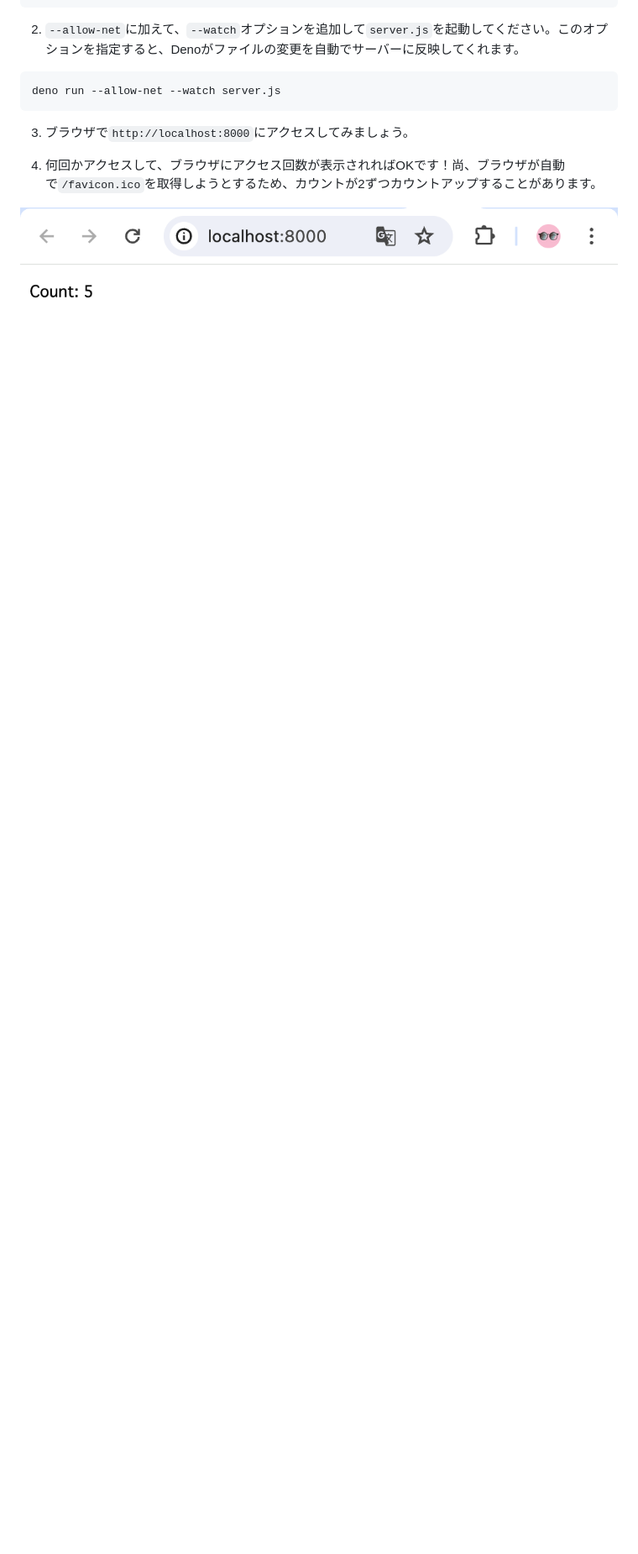
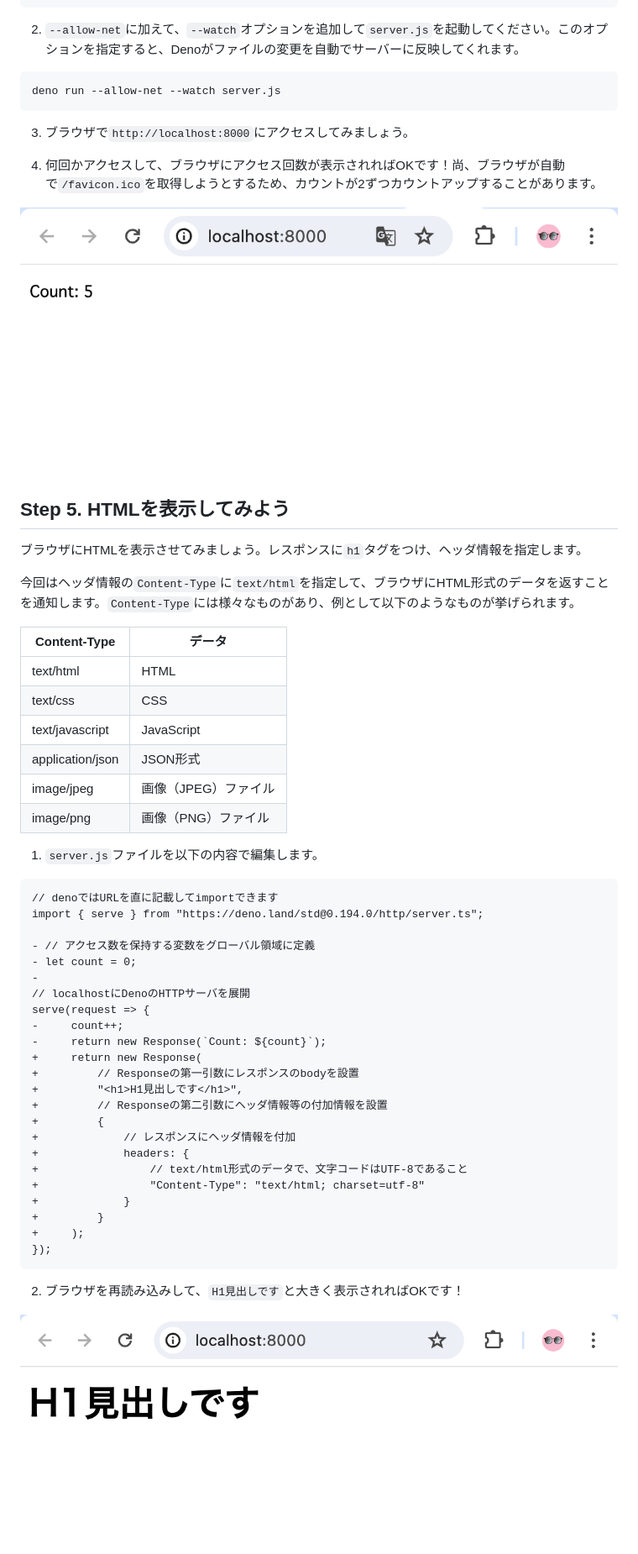
Before and after one commit to jigintern/summer-2025-assignment, a Markdown page: description.md, the part around the change. Shown: that part at 84% size. Drawn GitHub-style; pictures changed too: imgs/06_tutorial-h1-tag.png (added); blank space fills up the shorter version.

Commit message:
Docs: HTMLを表示してみよう、を記述

````diff
--- a/description.md
+++ b/description.md
@@ -171,3 +171,50 @@ deno run --allow-net --watch server.js
 4. 何回かアクセスして、ブラウザにアクセス回数が表示されればOKです！尚、ブラウザが自動で`/favicon.ico`を取得しようとするため、カウントが2ずつカウントアップすることがあります。
 
 ![](./imgs/05_tutorial-access-count.png)
+
+## Step 5. HTMLを表示してみよう
+
+ブラウザにHTMLを表示させてみましょう。レスポンスに`h1`タグをつけ、ヘッダ情報を指定します。
+
+今回はヘッダ情報の`Content-Type`に`text/html`を指定して、ブラウザにHTML形式のデータを返すことを通知します。`Content-Type`には様々なものがあり、例として以下のようなものが挙げられます。
+
+| Content-Type | データ |
+| -- | -- |
+| text/html | HTML |
+| text/css | CSS |
+| text/javascript | JavaScript |
+| application/json | JSON形式 |
+| image/jpeg | 画像（JPEG）ファイル |
+| image/png | 画像（PNG）ファイル |
+
+1. `server.js`ファイルを以下の内容で編集します。
+
+```diff
+// denoではURLを直に記載してimportできます
+import { serve } from "https://deno.land/std@0.194.0/http/server.ts";
+
+- // アクセス数を保持する変数をグローバル領域に定義
+- let count = 0;
+-
+// localhostにDenoのHTTPサーバを展開
+serve(request => {
+-     count++;
+-     return new Response(`Count: ${count}`);
++     return new Response(
++         // Responseの第一引数にレスポンスのbodyを設置
++         "<h1>H1見出しです</h1>",
++         // Responseの第二引数にヘッダ情報等の付加情報を設置
++         {
++             // レスポンスにヘッダ情報を付加
++             headers: {
++                 // text/html形式のデータで、文字コードはUTF-8であること
++                 "Content-Type": "text/html; charset=utf-8"
++             }
++         }
++     );
+});
+```
+
+2. ブラウザを再読み込みして、`H1見出しです`と大きく表示されればOKです！
+
+![](./imgs/06_tutorial-h1-tag.png)
````
